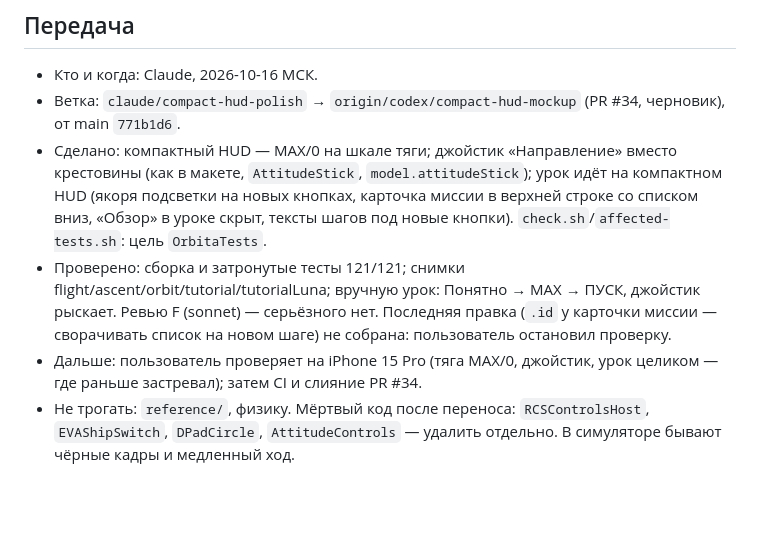
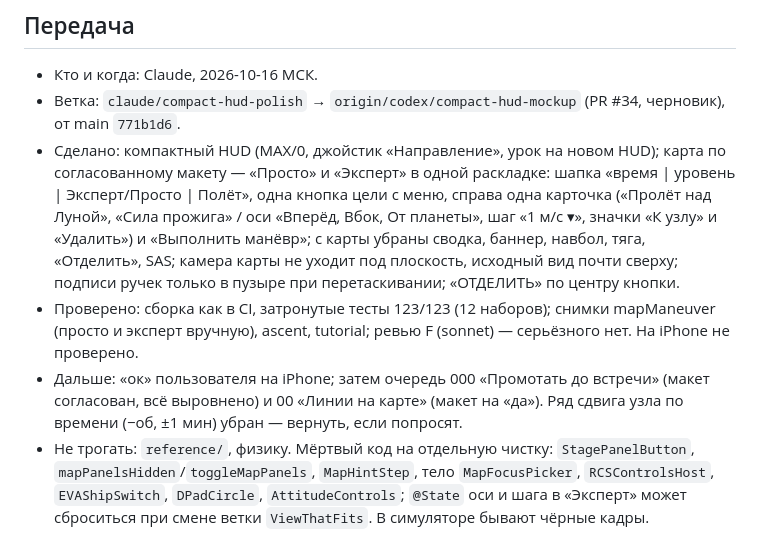
Before and after one commit to maxguselnik/orbita-ios, a Markdown page: docs/PROGRESS.md, the part around the change. Drawn GitHub-style; blank space fills up the shorter version.

Commit message:
Передача: карта по макету готова, дальше — проверка на iPhone [build-only]
Co-Authored-By: Claude Opus 5.5 <noreply@anthropic.com>

```diff
--- a/docs/PROGRESS.md
+++ b/docs/PROGRESS.md
@@ -67,7 +67,7 @@
 ## Передача
 - Кто и когда: Claude, 2026-10-16 МСК.
 - Ветка: `claude/compact-hud-polish` → `origin/codex/compact-hud-mockup` (PR #34, черновик), от main `771b1d6`.
-- Сделано: компактный HUD — MAX/0 на шкале тяги; джойстик «Направление» вместо крестовины (как в макете, `AttitudeStick`, `model.attitudeStick`); урок идёт на компактном HUD (якоря подсветки на новых кнопках, карточка миссии в верхней строке со списком вниз, «Обзор» в уроке скрыт, тексты шагов под новые кнопки). `check.sh`/`affected-tests.sh`: цель `OrbitaTests`.
-- Проверено: сборка и затронутые тесты 121/121; снимки flight/ascent/orbit/tutorial/tutorialLuna; вручную урок: Понятно → MAX → ПУСК, джойстик рыскает. Ревью F (sonnet) — серьёзного нет. Последняя правка (`.id` у карточки миссии — сворачивать список на новом шаге) не собрана: пользователь остановил проверку.
-- Дальше: пользователь проверяет на iPhone 15 Pro (тяга MAX/0, джойстик, урок целиком — где раньше застревал); затем CI и слияние PR #34.
-- Не трогать: `reference/`, физику. Мёртвый код после переноса: `RCSControlsHost`, `EVAShipSwitch`, `DPadCircle`, `AttitudeControls` — удалить отдельно. В симуляторе бывают чёрные кадры и медленный ход.
+- Сделано: компактный HUD (MAX/0, джойстик «Направление», урок на новом HUD); карта по согласованному макету — «Просто» и «Эксперт» в одной раскладке: шапка «время | уровень | Эксперт/Просто | Полёт», одна кнопка цели с меню, справа одна карточка («Пролёт над Луной», «Сила прожига» / оси «Вперёд, Вбок, От планеты», шаг «1 м/с ▾», значки «К узлу» и «Удалить») и «Выполнить манёвр»; с карты убраны сводка, баннер, навбол, тяга, «Отделить», SAS; камера карты не уходит под плоскость, исходный вид почти сверху; подписи ручек только в пузыре при перетаскивании; «ОТДЕЛИТЬ» по центру кнопки.
+- Проверено: сборка как в CI, затронутые тесты 123/123 (12 наборов); снимки mapManeuver (просто и эксперт вручную), ascent, tutorial; ревью F (sonnet) — серьёзного нет. На iPhone не проверено.
+- Дальше: «ок» пользователя на iPhone; затем очередь 000 «Промотать до встречи» (макет согласован, всё выровнено) и 00 «Линии на карте» (макет на «да»). Ряд сдвига узла по времени (−об, ±1 мин) убран — вернуть, если попросят.
+- Не трогать: `reference/`, физику. Мёртвый код на отдельную чистку: `StagePanelButton`, `mapPanelsHidden`/`toggleMapPanels`, `MapHintStep`, тело `MapFocusPicker`, `RCSControlsHost`, `EVAShipSwitch`, `DPadCircle`, `AttitudeControls`; `@State` оси и шага в «Эксперт» может сброситься при смене ветки `ViewThatFits`. В симуляторе бывают чёрные кадры.
```
